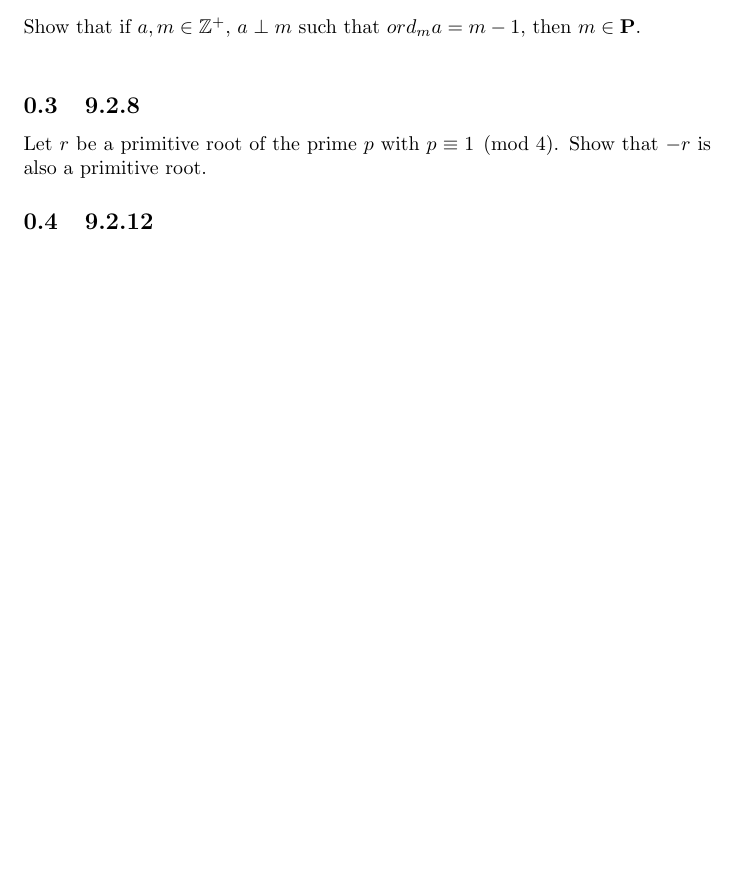
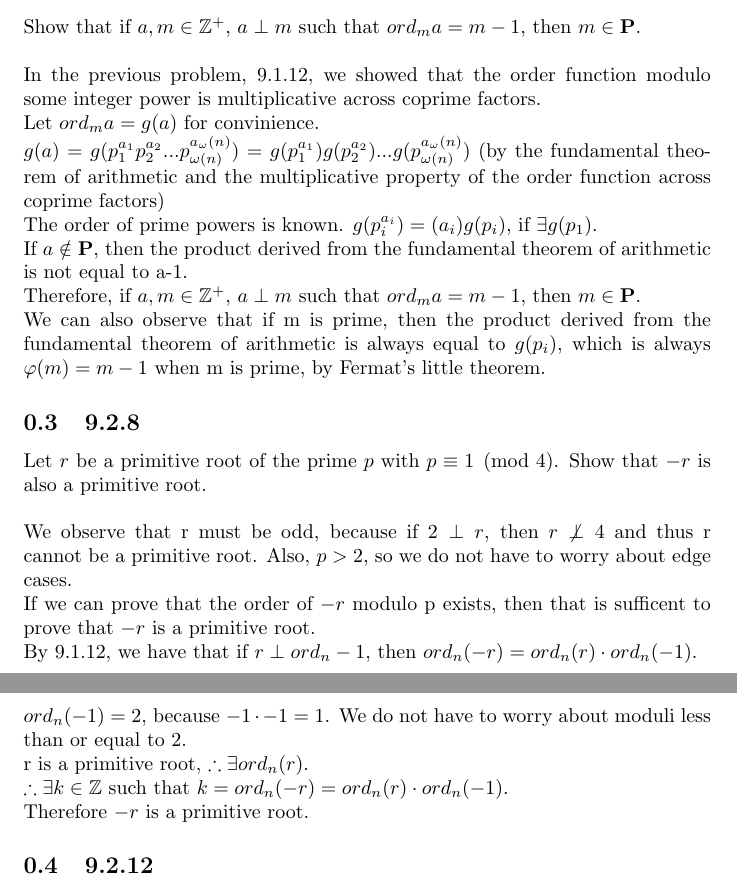
Before and after one commit to JDongian/M328K, a LaTeX problem sheet (Homework/A12.tex): part of the page before the commit and two parts of pages 1 and 2 of 2 after it, the two joined at a grey line, cut so that both start at the same text, the shorter picture padded with empty space. Compiled offline with pdfLaTeX.

Commit message:
a12 half done.

```diff
--- a/Homework/A12.tex
+++ b/Homework/A12.tex
@@ -20,14 +20,31 @@ $ord_n a \perp ord_n b$, then $ord_n (ab) = ord_n a \cdot ord_n b$.
 Show that if $a, m \in \mathbb{Z}^+$, $a \perp m$ such that
 $ord_m a = m-1$, then $m \in \textbf{P}$.
 \\
+\\In the previous problem, 9.1.12, we showed that the order function modulo some integer power is multiplicative across coprime factors.
+\\Let $ord_m a = g(a)$ for convinience.
+\\$g(a) = g(p_1^{a_1}p_2^{a_2}...p_{\omega(n)}^{a_\omega(n)}) = g(p_1^{a_1})g(p_2^{a_2})...g(p_{\omega(n)}^{a_\omega(n)})$ (by the fundamental theorem of arithmetic and the multiplicative property of the order function across coprime factors)
+\\The order of prime powers is known. $g(p_i^{a_i}) = (a_i)g(p_i)$, if $\exists g(p_1)$.
+\\If $a \notin \textbf{P}$, then the product derived from the fundamental theorem of arithmetic is not equal to a-1.
+\\Therefore, if $a, m \in \mathbb{Z}^+$, $a \perp m$ such that $ord_m a = m-1$, then $m \in \textbf{P}$.
+\\We can also observe that if m is prime, then the product derived from the fundamental theorem of arithmetic is always equal to $g(p_i)$, which is always $\varphi(m) = m-1$ when m is prime, by Fermat's little theorem.
 
 \subsection{9.2.8}
 Let $r$ be a primitive root of the prime $p$ with $p \equiv 1 \pmod4$.
 Show that $-r$ is also a primitive root.
+\\
+\\We observe that r must be odd, because if $2 \perp r$,
+then $r \not\perp 4$ and thus r cannot be a primitive root. Also, $p > 2$, so we do not have to worry about edge cases.
+\\If we can prove that the order of $-r$ modulo p exists, then that is sufficent to prove that $-r$ is a primitive root.
+\\By 9.1.12, we have that if $r \perp ord_n -1$, then $ord_n(-r) = ord_n(r) \cdot ord_n(-1)$.
+\\$ord_n(-1) = 2$, because $-1\cdot-1=1$. We do not have to worry about moduli less than or equal to 2.
+\\r is a primitive root, $\therefore \exists ord_n(r)$.
+\\$\therefore \exists k \in \mathbb{Z}$ such that $k = ord_n(-r) = ord_n(r) \cdot ord_n(-1)$.
+\\Therefore $-r$ is a primitive root.
 
 \subsection{9.2.12}
 Find the least positive residue of the product of a set of $\varphi(p-1)$
 incongruent primitive roots modulo some prime $p$.
+\\
 
 %how to show all numbers whos totient is 12, exactly.
 
```
Also changed, not shown: Homework/A12.pdf, Homework/A12.tex (2 more changed lines).
